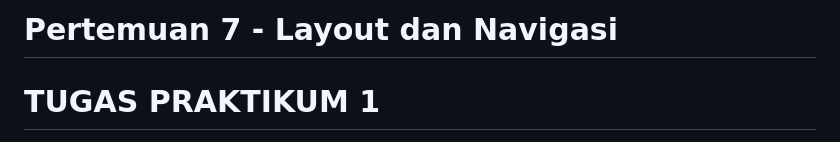
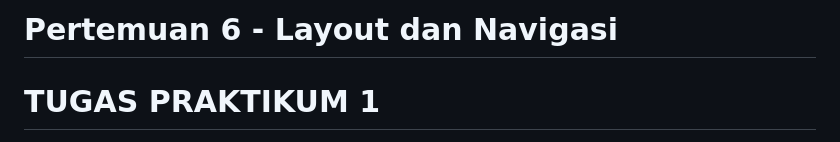
Before and after one commit to astridrisa/Pemrograman-Mobile, a Markdown page: Pertemuan 6/README.md, the part around the change. Drawn GitHub-style.

Commit message:
PERTEMUAN 6 MOBILE

```diff
--- a/Pertemuan 6/README.md
+++ b/Pertemuan 6/README.md
@@ -1,4 +1,4 @@
-# **Pertemuan 7 - Layout dan Navigasi**
+# **Pertemuan 6 - Layout dan Navigasi**
 
 # **TUGAS PRAKTIKUM 1**
 1. Selesaikan Praktikum 1 sampai 4, lalu dokumentasikan dan push ke repository Anda berupa screenshot setiap hasil pekerjaan beserta penjelasannya di file README.md!
```
